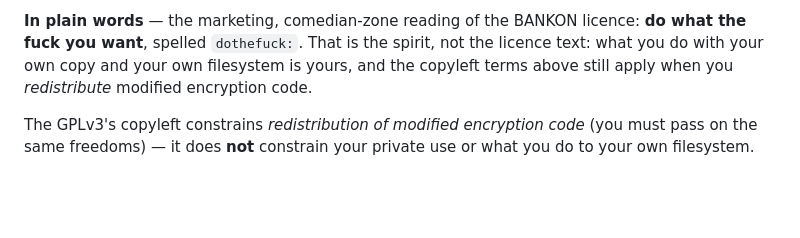
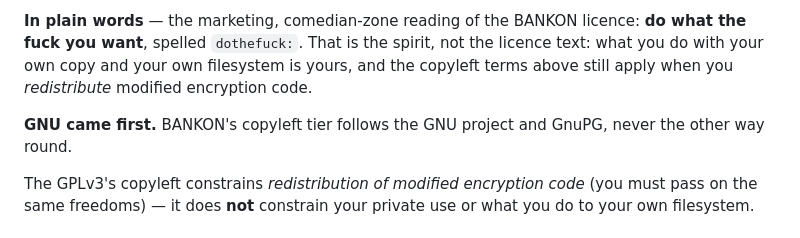
Before and after one commit to cypherpunk4096/BANKONBTCWaaS, a Markdown page: POLICY.md, the part around the change. Rendered like a GitHub page; blank space fills up the shorter version.

Commit message:
marketing: GNU came first
The copyleft wallet tier is GPLv3 because GNU and GnuPG showed the way; the README and
POLICY.md now say so in the marketing voice. LICENSE is unchanged.

Co-Authored-By: Claude Opus 5 (1M context) <noreply@anthropic.com>
Claude-Session: https://claude.ai/code/session_01BSxcaFgbzg18Zda3oqkzSm

```diff
--- a/POLICY.md
+++ b/POLICY.md
@@ -50,6 +50,9 @@ fuck you want**, spelled `dothefuck:`. That is the spirit, not the licence text:
 with your own copy and your own filesystem is yours, and the copyleft terms above still apply
 when you *redistribute* modified encryption code.
 
+**GNU came first.** BANKON's copyleft tier follows the GNU project and GnuPG, never the other
+way round.
+
 The GPLv3's copyleft constrains *redistribution of modified encryption code* (you must
 pass on the same freedoms) — it does **not** constrain your private use or what you do to
 your own filesystem.
```
Also changed, not shown: README.md (+2 -0 lines).
